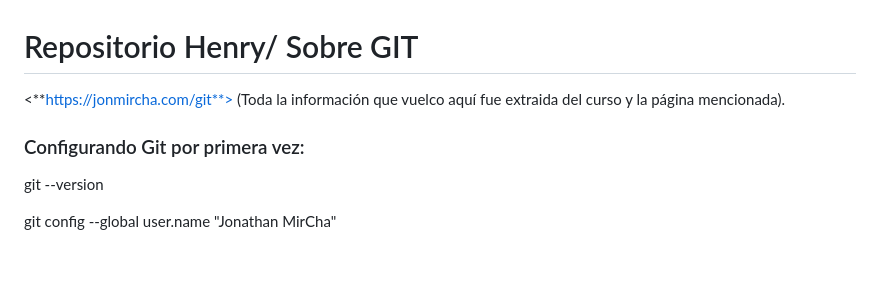
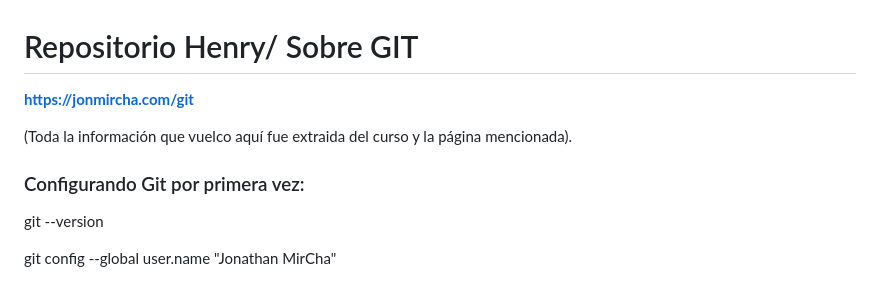
Before and after one commit to antorrg/repositorio-henry, a Markdown page: README.md, the part around one of its changes. GitHub-like rendering; blank space fills up the shorter version.

Commit message:
commit correccion readme

```diff
--- a/README.md
+++ b/README.md
@@ -1,8 +1,10 @@
 # Repositorio Henry/ Sobre GIT
-<**https://jonmircha.com/git**>
+[**https://jonmircha.com/git**](https://jonmircha.com/git)
+
 (Toda la información que vuelco aquí fue extraida del curso y la página mencionada).
 
 ### Configurando Git por primera vez:
+
 git --version
 
 
```
Also changed, not shown: other parts of README.md (+44 -45 lines).
